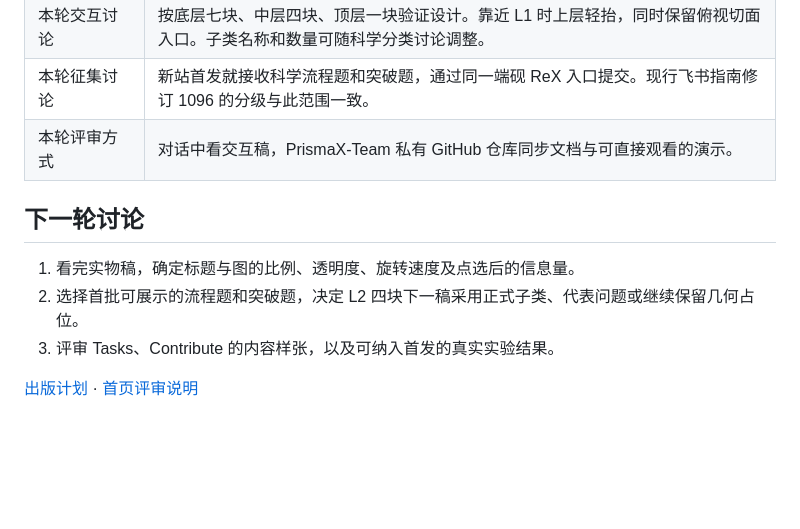
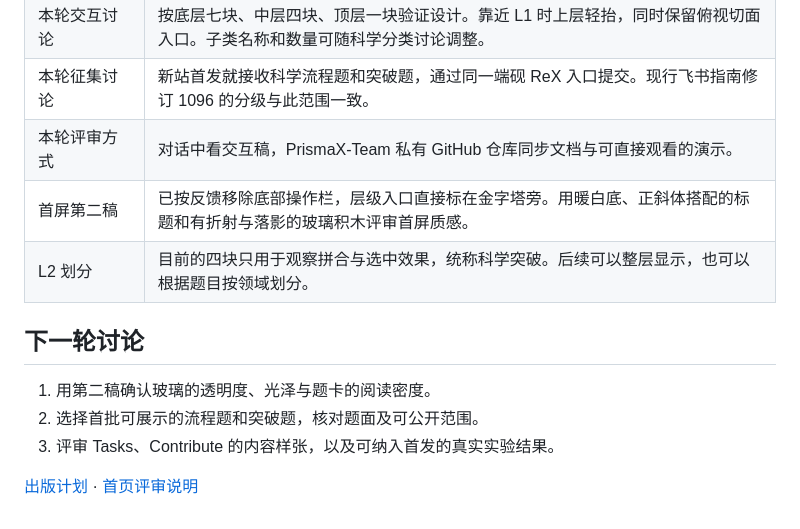
Before and after one commit to PrismaX-Team/AgentFrontierExam-Home, a Markdown page: 项目现状.md, the part around the change. Drawn GitHub-style; blank space fills up the shorter version.

```diff
--- a/项目现状.md
+++ b/项目现状.md
@@ -12,11 +12,13 @@
 | 本轮交互讨论 | 按底层七块、中层四块、顶层一块验证设计。靠近 L1 时上层轻抬，同时保留俯视切面入口。子类名称和数量可随科学分类讨论调整。 |
 | 本轮征集讨论 | 新站首发就接收科学流程题和突破题，通过同一端砚 ReX 入口提交。现行飞书指南修订 1096 的分级与此范围一致。 |
 | 本轮评审方式 | 对话中看交互稿，PrismaX-Team 私有 GitHub 仓库同步文档与可直接观看的演示。 |
+| 首屏第二稿 | 已按反馈移除底部操作栏，层级入口直接标在金字塔旁。用暖白底、正斜体搭配的标题和有折射与落影的玻璃积木评审首屏质感。 |
+| L2 划分 | 目前的四块只用于观察拼合与选中效果，统称科学突破。后续可以整层显示，也可以根据题目按领域划分。 |
 
 ## 下一轮讨论
 
-1. 看完实物稿，确定标题与图的比例、透明度、旋转速度及点选后的信息量。
-2. 选择首批可展示的流程题和突破题，决定 L2 四块下一稿采用正式子类、代表问题或继续保留几何占位。
+1. 用第二稿确认玻璃的透明度、光泽与题卡的阅读密度。
+2. 选择首批可展示的流程题和突破题，核对题面及可公开范围。
 3. 评审 Tasks、Contribute 的内容样张，以及可纳入首发的真实实验结果。
 
 [出版计划](docs/publication-plan.md) · [首页评审说明](docs/home-and-pyramid.md)
```
Also changed, not shown: README.md (+3 -1 lines), docs/home-and-pyramid.md (+8 -8 lines), review/overview.png, review/selection.png, 3 other files.
